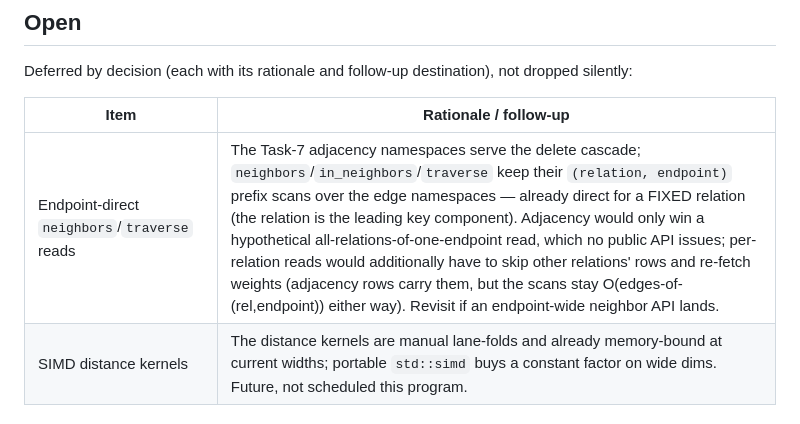
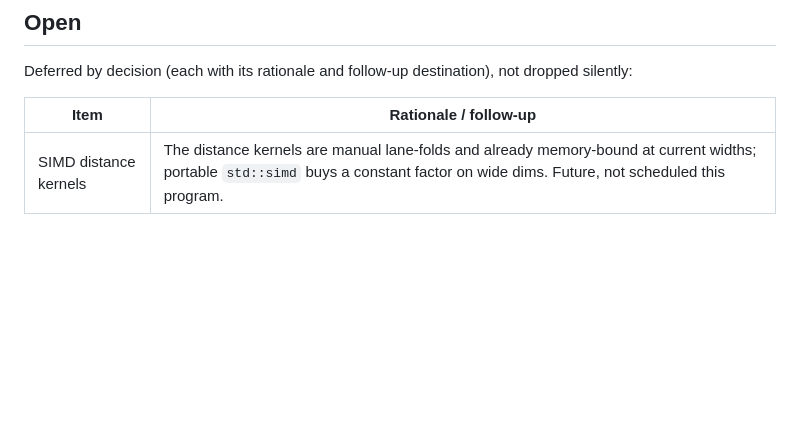
Before and after one commit to corvid-db/corvid, a Markdown page: AUDIT.md, the part around one of its changes. Drawn GitHub-style; blank space fills up the shorter version.

```diff
--- a/AUDIT.md
+++ b/AUDIT.md
@@ -75,7 +76,6 @@ dropped silently:
 
 | Item | Rationale / follow-up |
 |---|---|
-| Endpoint-direct `neighbors`/`traverse` reads | The Task-7 adjacency namespaces serve the delete cascade; `neighbors`/`in_neighbors`/`traverse` keep their `(relation, endpoint)` prefix scans over the edge namespaces — already direct for a FIXED relation (the relation is the leading key component). Adjacency would only win a hypothetical all-relations-of-one-endpoint read, which no public API issues; per-relation reads would additionally have to skip other relations' rows and re-fetch weights (adjacency rows carry them, but the scans stay O(edges-of-(rel,endpoint)) either way). Revisit if an endpoint-wide neighbor API lands. |
 | SIMD distance kernels | The distance kernels are manual lane-folds and already memory-bound at current widths; portable `std::simd` buys a constant factor on wide dims. Future, not scheduled this program. |
 
 ---
```
Also changed, not shown: other parts of AUDIT.md (+1 -0 lines), DESIGN.md (+2 -1 lines).
